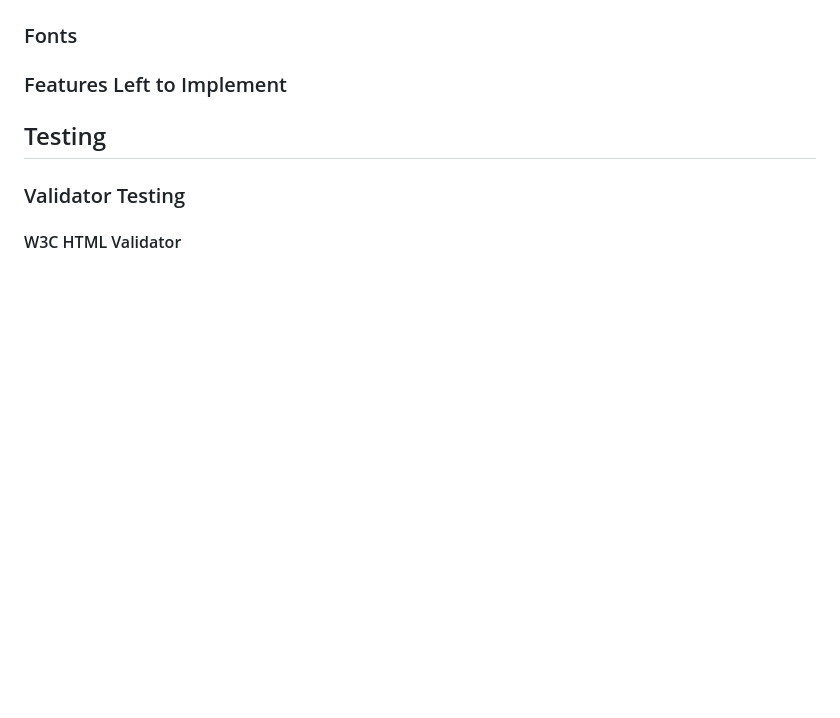
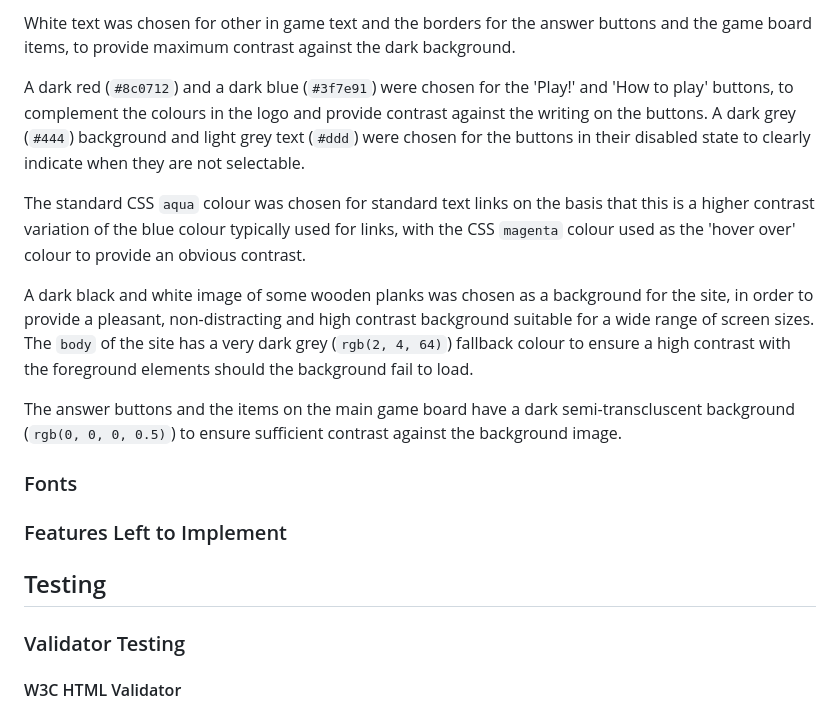
Before and after one commit to andy-guttridge/memory-mixup, a Markdown page: README.md, the part around the change printed below. GitHub-like rendering; blank space fills up the shorter version.

```diff
--- a/README.md
+++ b/README.md
@@ -148,3 +165,12 @@ The following media queries were implemented to achieve responsivity and inclusi
+White text was chosen for other in game text and the borders for the answer buttons and the game board items, to provide maximum contrast against the dark background.
+
+A dark red (`#8c0712`) and a dark blue (`#3f7e91`) were chosen for the 'Play!' and 'How to play' buttons, to complement the colours in the logo and provide contrast against the writing on the buttons. A dark grey (`#444`) background and light grey text (`#ddd`) were chosen for the buttons in their disabled state to clearly indicate when they are not selectable.
+
+The standard CSS `aqua` colour was chosen for standard text links on the basis that this is a higher contrast variation of the blue colour typically used for links, with the CSS `magenta` colour used as the 'hover over' colour to provide an obvious contrast.
+
+A dark black and white image of some wooden planks was chosen as a background for the site, in order to provide a pleasant, non-distracting and high contrast background suitable for a wide range of screen sizes. The `body` of the site has a very dark grey (`rgb(2, 4, 64)`) fallback colour to ensure a high contrast with the foreground elements should the background fail to load.
+
+The answer buttons and the items on the main game board have a dark semi-transcluscent background (`rgb(0, 0, 0, 0.5)`) to ensure sufficient contrast against the background image.
 
 ### Fonts
 
```
Also changed, not shown: other parts of README.md (+24 -7 lines), readme_assets/wireframe.png (added), 1 other file.
